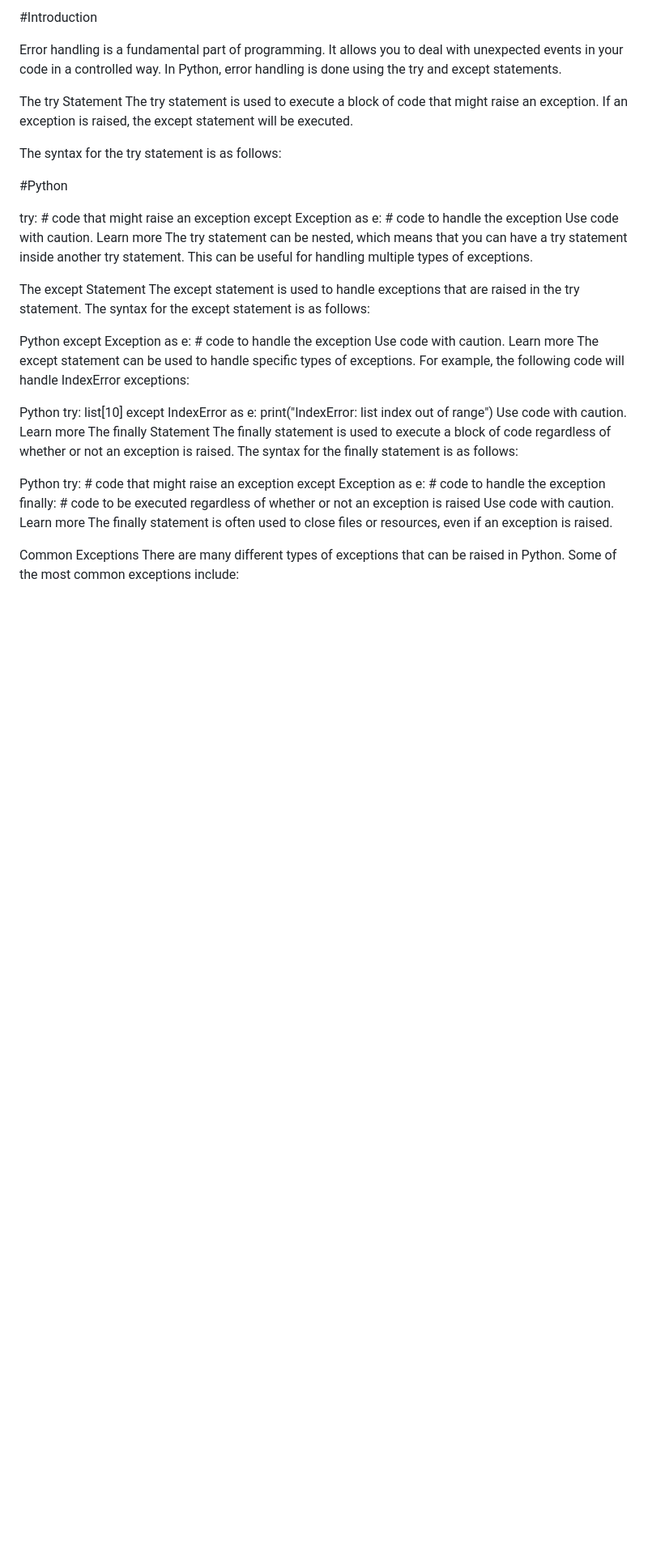
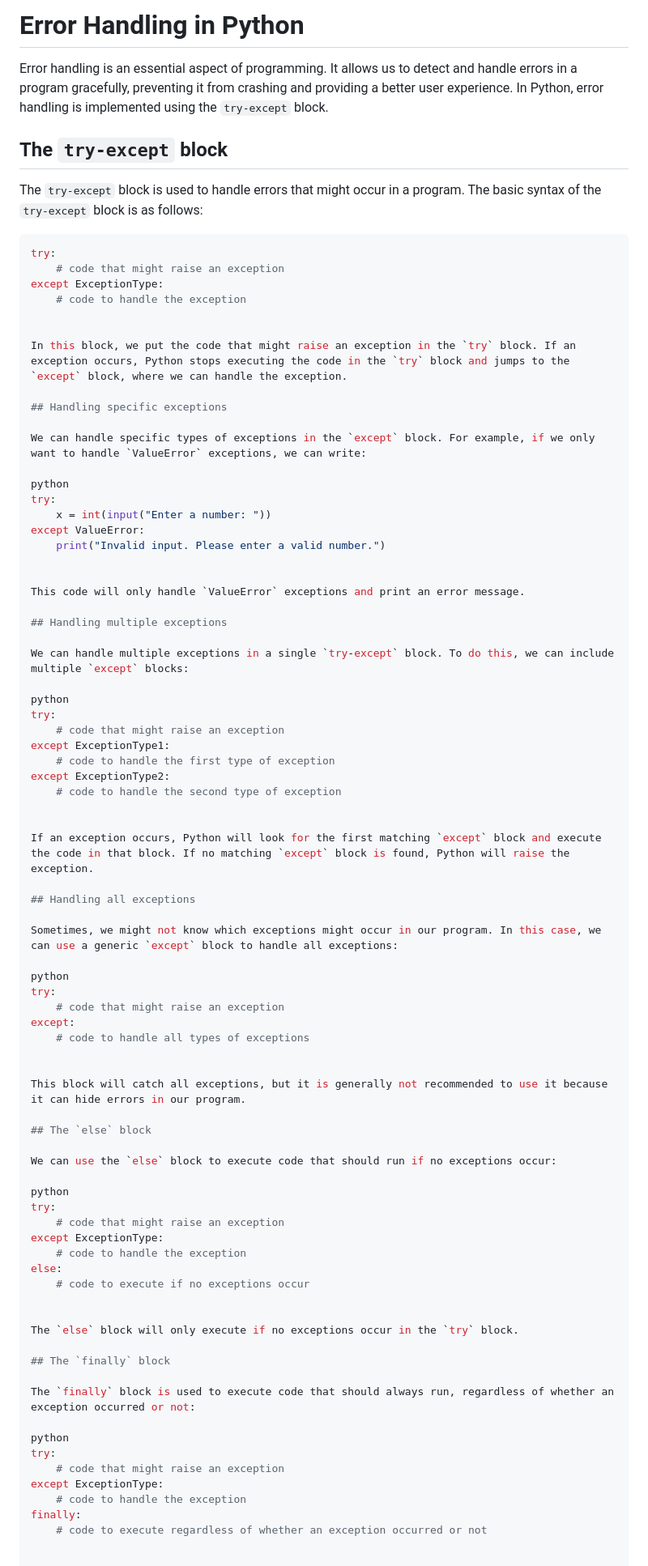
Before and after one commit to taahahussainkhan/Python, a Markdown page: Error Handling/Errorhandling.md, the part around one of its changes. Shown at 81% size. Drawn GitHub-style; blank space fills up the shorter version.

Commit message:
Markdown:

````diff
--- a/Error Handling/Errorhandling.md
+++ b/Error Handling/Errorhandling.md
@@ -1,49 +1,86 @@
-#Introduction
+# Error Handling in Python
 
-Error handling is a fundamental part of programming. It allows you to deal with unexpected events in your code in a controlled way. In Python, error handling is done using the try and except statements.
+Error handling is an essential aspect of programming. It allows us to detect and handle errors in a program gracefully, preventing it from crashing and providing a better user experience. In Python, error handling is implemented using the `try-except` block.
 
-The try Statement
-The try statement is used to execute a block of code that might raise an exception. If an exception is raised, the except statement will be executed.
+## The `try-except` block
 
-The syntax for the try statement is as follows:
+The `try-except` block is used to handle errors that might occur in a program. The basic syntax of the `try-except` block is as follows:
 
-#Python
-
+```python
 try:
     # code that might raise an exception
-except Exception as e:
+except ExceptionType:
     # code to handle the exception
-Use code with caution. Learn more
-The try statement can be nested, which means that you can have a try statement inside another try statement. This can be useful for handling multiple types of exceptions.
 
-The except Statement
-The except statement is used to handle exceptions that are raised in the try statement. The syntax for the except statement is as follows:
 
-Python
-except Exception as e:
-    # code to handle the exception
-Use code with caution. Learn more
-The except statement can be used to handle specific types of exceptions. For example, the following code will handle IndexError exceptions:
+In this block, we put the code that might raise an exception in the `try` block. If an exception occurs, Python stops executing the code in the `try` block and jumps to the `except` block, where we can handle the exception.
 
-Python
+## Handling specific exceptions
+
+We can handle specific types of exceptions in the `except` block. For example, if we only want to handle `ValueError` exceptions, we can write:
+
+python
 try:
-    list[10]
-except IndexError as e:
-    print("IndexError: list index out of range")
-Use code with caution. Learn more
-The finally Statement
-The finally statement is used to execute a block of code regardless of whether or not an exception is raised. The syntax for the finally statement is as follows:
+    x = int(input("Enter a number: "))
+except ValueError:
+    print("Invalid input. Please enter a valid number.")
 
-Python
+
+This code will only handle `ValueError` exceptions and print an error message.
+
+## Handling multiple exceptions
+
+We can handle multiple exceptions in a single `try-except` block. To do this, we can include multiple `except` blocks:
+
+python
 try:
     # code that might raise an exception
-except Exception as e:
+except ExceptionType1:
+    # code to handle the first type of exception
+except ExceptionType2:
+    # code to handle the second type of exception
+
+
+If an exception occurs, Python will look for the first matching `except` block and execute the code in that block. If no matching `except` block is found, Python will raise the exception.
+
+## Handling all exceptions
+
+Sometimes, we might not know which exceptions might occur in our program. In this case, we can use a generic `except` block to handle all exceptions:
+
+python
+try:
+    # code that might raise an exception
+except:
+    # code to handle all types of exceptions
+
+
+This block will catch all exceptions, but it is generally not recommended to use it because it can hide errors in our program.
+
+## The `else` block
+
+We can use the `else` block to execute code that should run if no exceptions occur:
+
+python
+try:
+    # code that might raise an exception
+except ExceptionType:
+    # code to handle the exception
+else:
+    # code to execute if no exceptions occur
+
+
+The `else` block will only execute if no exceptions occur in the `try` block.
+
+## The `finally` block
+
+The `finally` block is used to execute code that should always run, regardless of whether an exception occurred or not:
+
+python
+try:
+    # code that might raise an exception
+except ExceptionType:
     # code to handle the exception
 finally:
-    # code to be executed regardless of whether or not an exception is raised
-Use code with caution. Learn more
-The finally statement is often used to close files or resources, even if an exception is raised.
+    # code to execute regardless of whether an exception occurred or not
 
-Common Exceptions
-There are many different types of exceptions that can be raised in Python. Some of the most common exceptions include:
 
````
Also changed, not shown: other parts of Error Handling/Errorhandling.md (+8 -31 lines).
